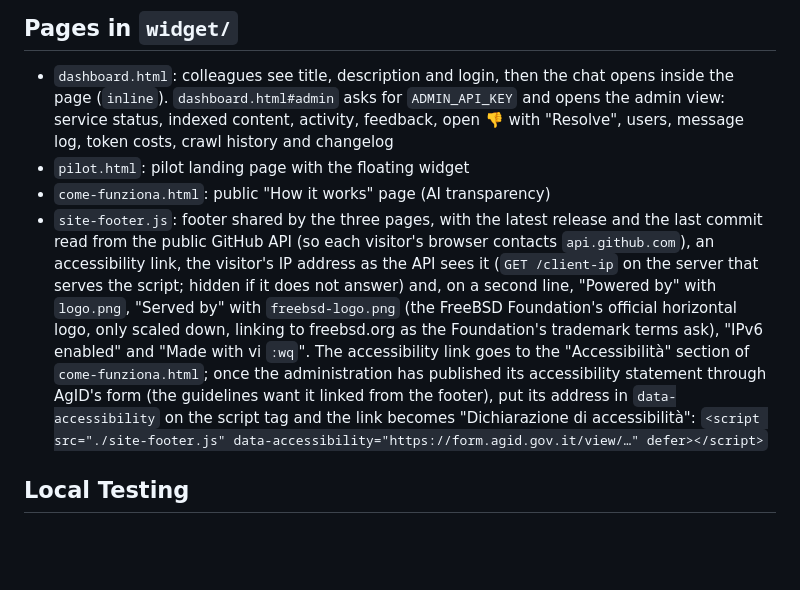
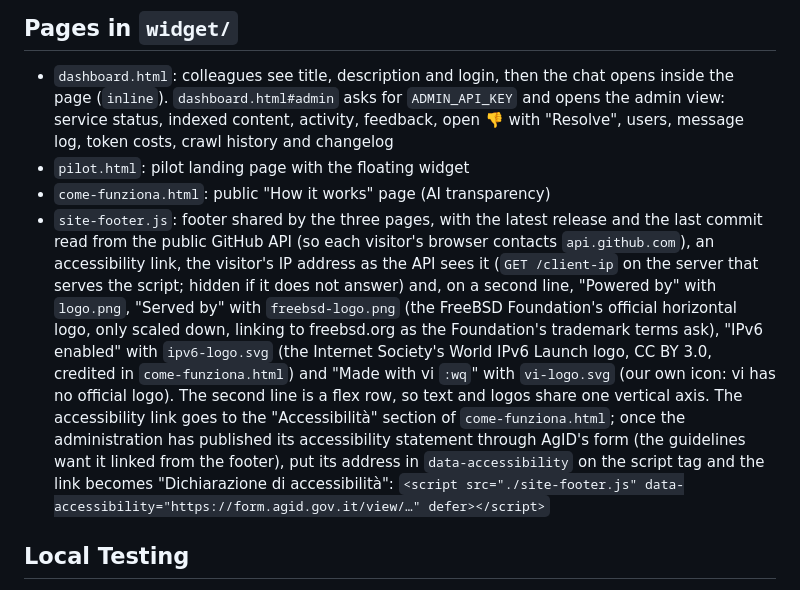
Before and after one commit to Antonio-Prado/zautte, a Markdown page: docs/widget.md, the part around the change. Drawn GitHub-style; blank space fills up the shorter version.

Commit message:
feat(footer): IPv6 (World IPv6 Launch, Internet Society, CC BY 3.0) and vi (our own icon) logos, second row in flex with all logos aligned on the same axis; Credits section in come-funziona.html

```diff
--- a/docs/widget.md
+++ b/docs/widget.md
@@ -66,7 +66,7 @@ The `widget/embed-snippet.html` file contains a ready-to-paste snippet with more
 - `dashboard.html`: colleagues see title, description and login, then the chat opens inside the page (`inline`). `dashboard.html#admin` asks for `ADMIN_API_KEY` and opens the admin view: service status, indexed content, activity, feedback, open 👎 with "Resolve", users, message log, token costs, crawl history and changelog
 - `pilot.html`: pilot landing page with the floating widget
 - `come-funziona.html`: public "How it works" page (AI transparency)
-- `site-footer.js`: footer shared by the three pages, with the latest release and the last commit read from the public GitHub API (so each visitor's browser contacts `api.github.com`), an accessibility link, the visitor's IP address as the API sees it (`GET /client-ip` on the server that serves the script; hidden if it does not answer) and, on a second line, "Powered by" with `logo.png`, "Served by" with `freebsd-logo.png` (the FreeBSD Foundation's official horizontal logo, only scaled down, linking to freebsd.org as the Foundation's trademark terms ask), "IPv6 enabled" and "Made with vi `:wq`". The accessibility link goes to the "Accessibilità" section of `come-funziona.html`; once the administration has published its accessibility statement through AgID's form (the guidelines want it linked from the footer), put its address in `data-accessibility` on the script tag and the link becomes "Dichiarazione di accessibilità": `<script src="./site-footer.js" data-accessibility="https://form.agid.gov.it/view/…" defer></script>`
+- `site-footer.js`: footer shared by the three pages, with the latest release and the last commit read from the public GitHub API (so each visitor's browser contacts `api.github.com`), an accessibility link, the visitor's IP address as the API sees it (`GET /client-ip` on the server that serves the script; hidden if it does not answer) and, on a second line, "Powered by" with `logo.png`, "Served by" with `freebsd-logo.png` (the FreeBSD Foundation's official horizontal logo, only scaled down, linking to freebsd.org as the Foundation's trademark terms ask), "IPv6 enabled" with `ipv6-logo.svg` (the Internet Society's World IPv6 Launch logo, CC BY 3.0, credited in `come-funziona.html`) and "Made with vi `:wq`" with `vi-logo.svg` (our own icon: vi has no official logo). The second line is a flex row, so text and logos share one vertical axis. The accessibility link goes to the "Accessibilità" section of `come-funziona.html`; once the administration has published its accessibility statement through AgID's form (the guidelines want it linked from the footer), put its address in `data-accessibility` on the script tag and the link becomes "Dichiarazione di accessibilità": `<script src="./site-footer.js" data-accessibility="https://form.agid.gov.it/view/…" defer></script>`
 
 ## Local Testing
 
```
Also changed, not shown: docs/architecture.md (+2 -0 lines).
